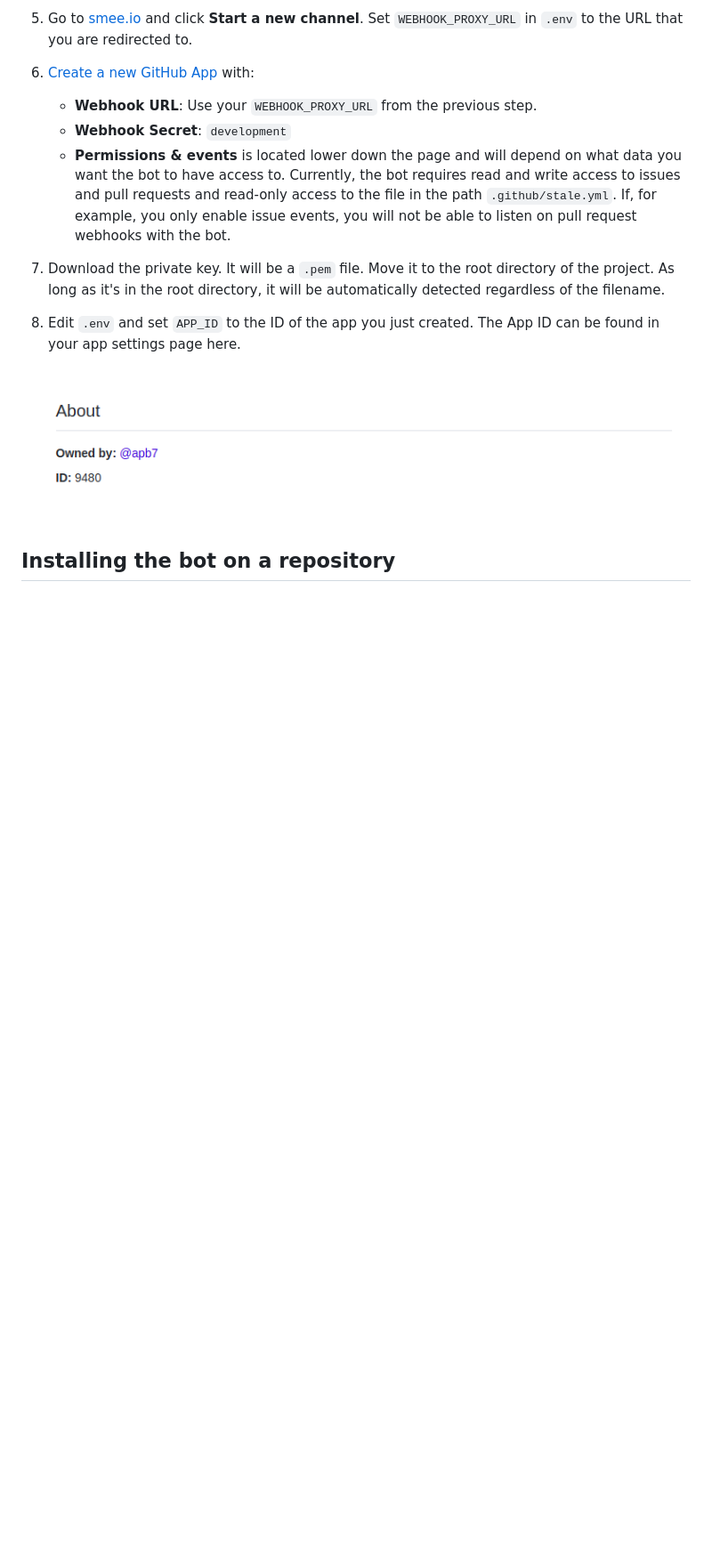
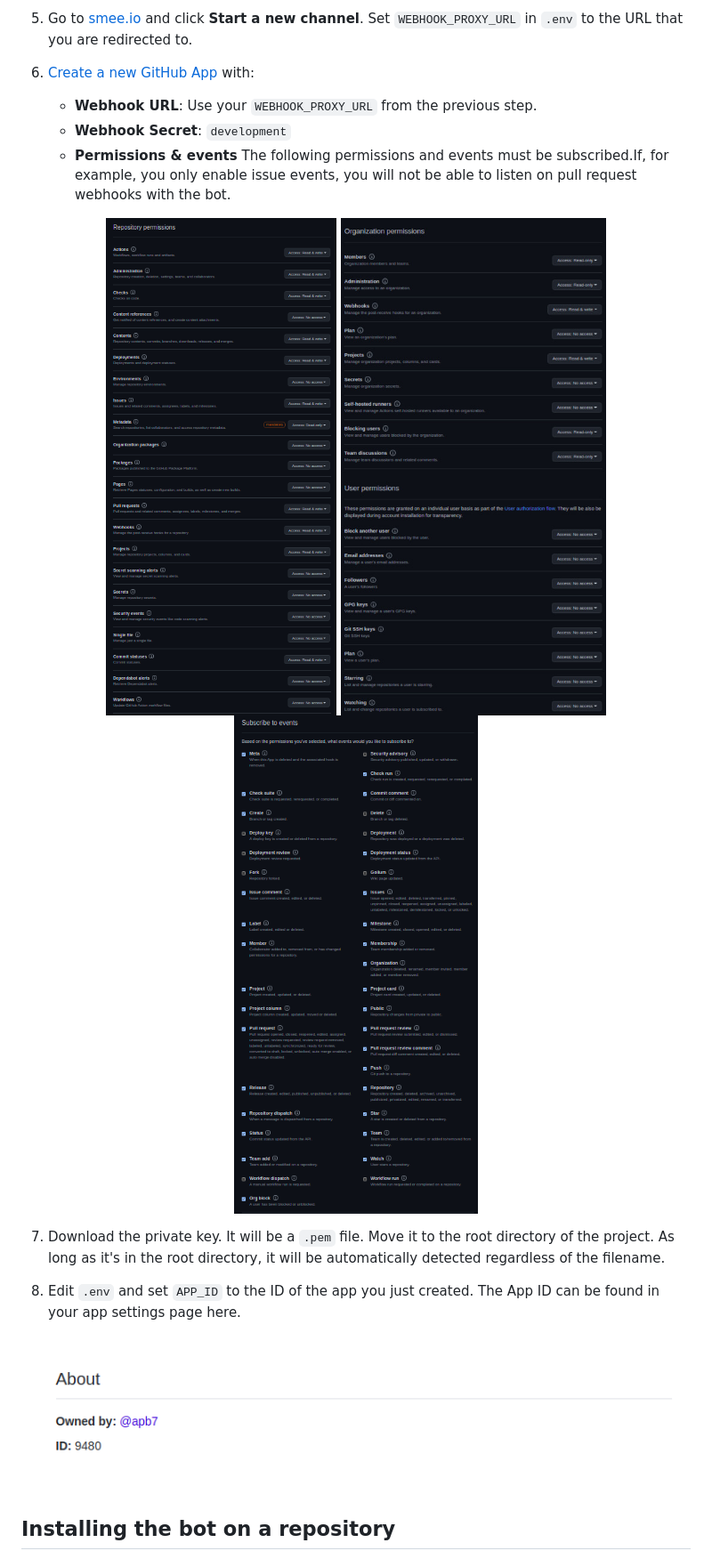
Before and after one commit to oppia/oppiabot, a Markdown page: README.md, the part around the change. Shown at 89% size. Drawn GitHub-style; pictures changed too: images/docs/events.png (added), images/docs/other-permissions.png (added), images/docs/repository-permissions.png (added); blank space fills up the shorter version.

Commit message:
Adding permissions and events images in the Readme (#193)
* Adding permissions and events images

* permissions and events

* Updated permissions and events

* Adding the permissions and events

* Updating events and permissions images

```diff
--- a/README.md
+++ b/README.md
@@ -52,8 +52,13 @@ Please refer to the following instructions to setup Oppiabot for the first time
 6. [Create a new GitHub App](https://github.com/settings/apps/new) with:
     * **Webhook URL**: Use your `WEBHOOK_PROXY_URL` from the previous step.
     * **Webhook Secret**: `development`
-    * **Permissions & events** is located lower down the page and will depend on what data you want the bot to have access to. Currently, the bot requires read and write access to issues and pull requests and read-only access to the file in the path `.github/stale.yml`.
-    If, for example, you only enable issue events, you will not be able to listen on pull request webhooks with the bot.
+    * **Permissions & events** The following permissions and events must be subscribed.If, for example, you only enable issue events, you will not be able to listen on pull request webhooks with the bot.
+
+<p align="center">
+  <img src="images/docs/repository-permissions.png">
+  <img src="images/docs/other-permissions.png">
+  <img src="images/docs/events.png">
+</p>
 
 7. Download the private key. It will be a `.pem` file. Move it to the root directory of the project. As long as it's in the root directory, it will be automatically detected regardless of the filename.
 
```
